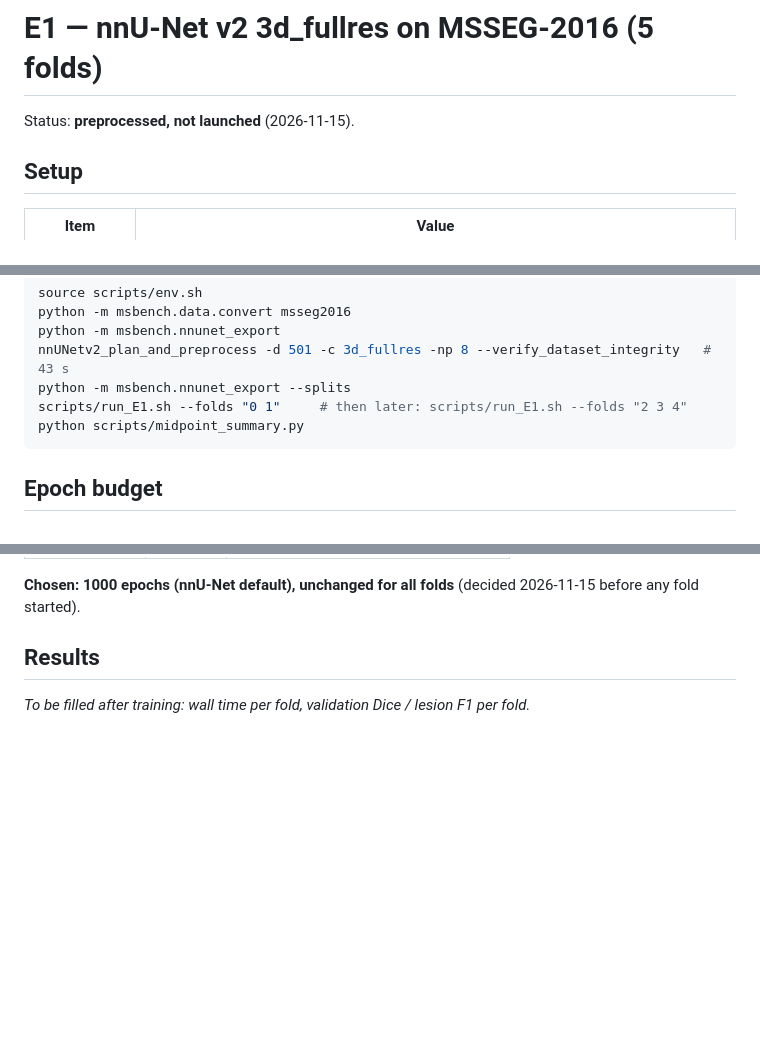
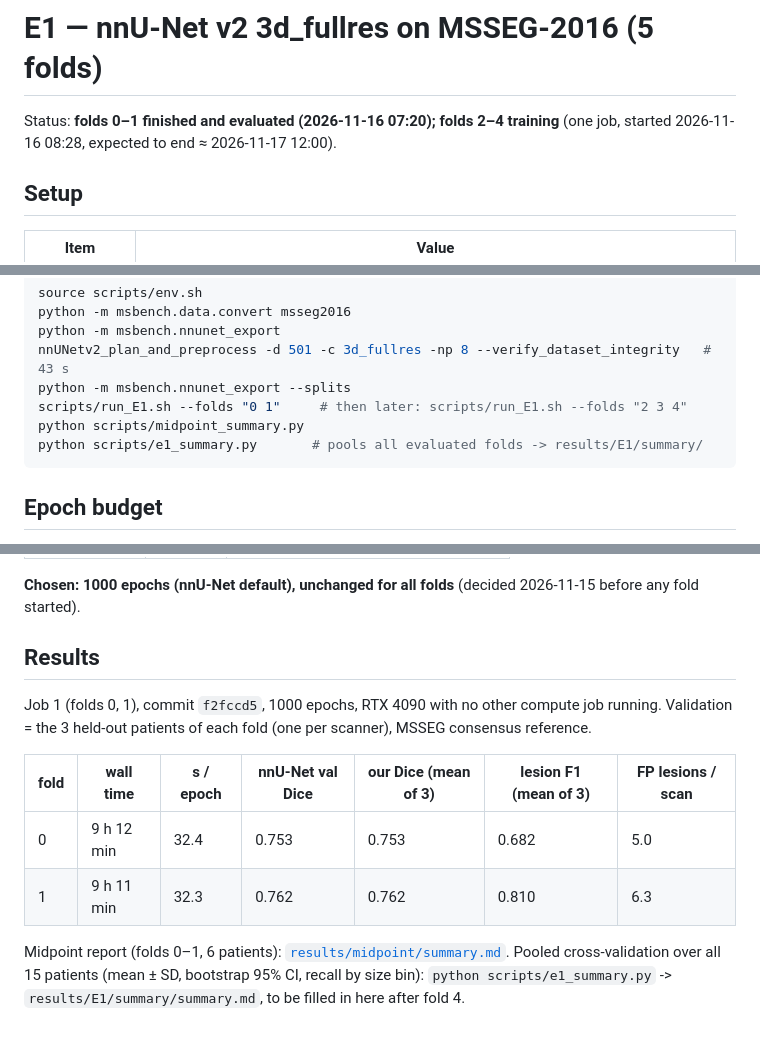
Before and after one commit to wang3ng/ms-lesion-benchmark, a Markdown page: experiments/E1/README.md, 3 parts joined by grey strips. Rendered like a GitHub page; blank space fills up the shorter version.

````diff
--- a/experiments/E1/README.md
+++ b/experiments/E1/README.md
@@ -1,6 +1,6 @@
 # E1 — nnU-Net v2 3d_fullres on MSSEG-2016 (5 folds)
 
-Status: **preprocessed, not launched** (2026-11-15).
+Status: **folds 0–1 finished and evaluated (2026-11-16 07:20); folds 2–4 training** (one job, started 2026-11-16 08:28, expected to end ≈ 2026-11-17 12:00).
 
 ## Setup
 
@@ -27,6 +27,7 @@ nnUNetv2_plan_and_preprocess -d 501 -c 3d_fullres -np 8 --verify_dataset_integri
 python -m msbench.nnunet_export --splits
 scripts/run_E1.sh --folds "0 1"     # then later: scripts/run_E1.sh --folds "2 3 4"
 python scripts/midpoint_summary.py
+python scripts/e1_summary.py       # pools all evaluated folds -> results/E1/summary/
 ```
 
 ## Epoch budget
@@ -44,4 +45,14 @@ first epoch 68 s (includes compilation), then **32.4 s/epoch** (250 train + 50 v
 
 ## Results
 
-_To be filled after training: wall time per fold, validation Dice / lesion F1 per fold._
+Job 1 (folds 0, 1), commit `f2fccd5`, 1000 epochs, RTX 4090 with no other compute job running.
+Validation = the 3 held-out patients of each fold (one per scanner), MSSEG consensus reference.
+
+| fold | wall time | s / epoch | nnU-Net val Dice | our Dice (mean of 3) | lesion F1 (mean of 3) | FP lesions / scan |
+|---|---|---|---|---|---|---|
+| 0 | 9 h 12 min | 32.4 | 0.753 | 0.753 | 0.682 | 5.0 |
+| 1 | 9 h 11 min | 32.3 | 0.762 | 0.762 | 0.810 | 6.3 |
+
+Midpoint report (folds 0–1, 6 patients): [`results/midpoint/summary.md`](../../results/midpoint/summary.md).
+Pooled cross-validation over all 15 patients (mean ± SD, bootstrap 95% CI, recall by size bin):
+`python scripts/e1_summary.py` -> `results/E1/summary/summary.md`, to be filled in here after fold 4.
````
Also changed, not shown: results/midpoint/summary.md (added, +144 -0 lines), results/midpoint/figures/count_volume_scatter.png (added), results/midpoint/figures/fold0_progress.png (added), results/midpoint/figures/recall_by_size_bin.png (added), 2 other files.
